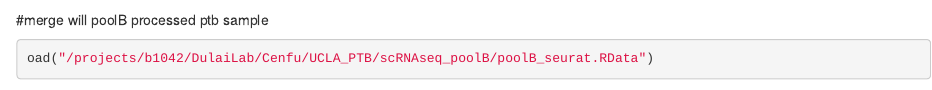
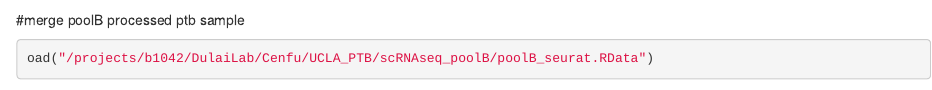
Before and after one commit to modlab246/TREM2_PTB, an R Markdown document (scrnaseq/poolC_PTB_cleanUp.Rmd): the page in a window 1100 px wide, from 7790 px down. Rendered offline with R 4.5, knitr and Pandoc, with nearby package versions; some code elsewhere in the file could not run offline.

Commit message:
Update poolC_PTB_cleanUp.Rmd

````diff
--- a/scrnaseq/poolC_PTB_cleanUp.Rmd
+++ b/scrnaseq/poolC_PTB_cleanUp.Rmd
@@ -239,7 +239,7 @@ p2<- DimPlot(list_10x_merge, reduction = "umap.harmony", group.by = "RNA_snn_res
 p3<- DimPlot(list_10x_merge, reduction = "umap.harmony", group.by = "RNA_snn_res.0.3")+theme(aspect.ratio = 1)
 ```
 
-#merge will poolB processed ptb sample
+#merge poolB processed ptb sample
 ```{r}
 oad("/projects/b1042/DulaiLab/Cenfu/UCLA_PTB/scRNAseq_poolB/poolB_seurat.RData")
 poolC <- list_10x_merge #adding this when running the workflow without loading the rds, note this the data with ambient RNA removed
````
